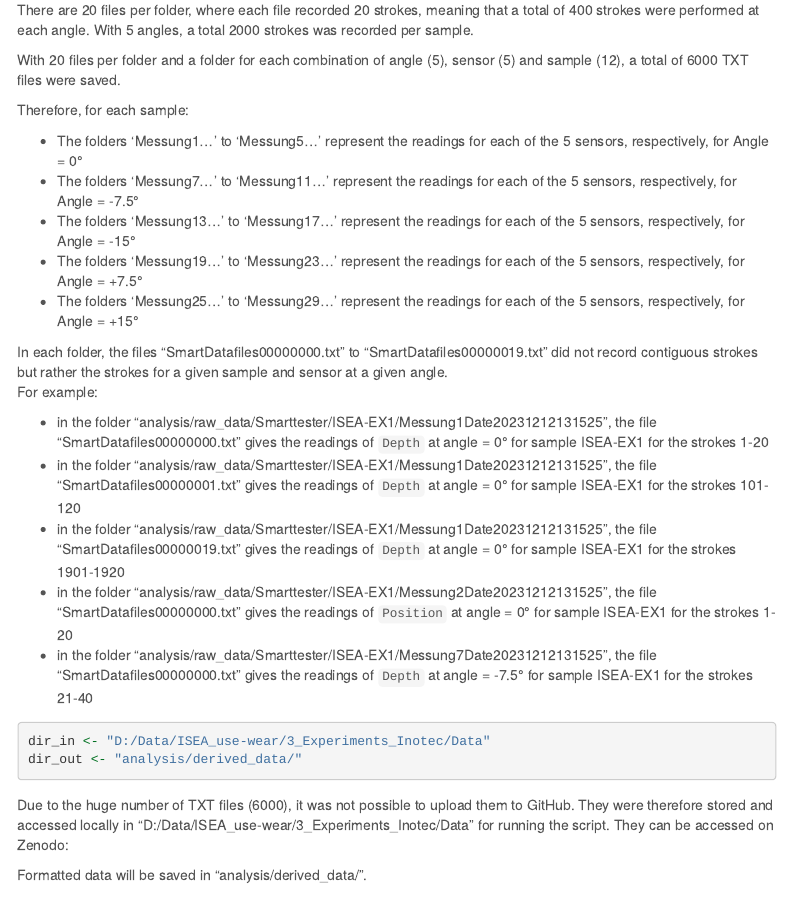
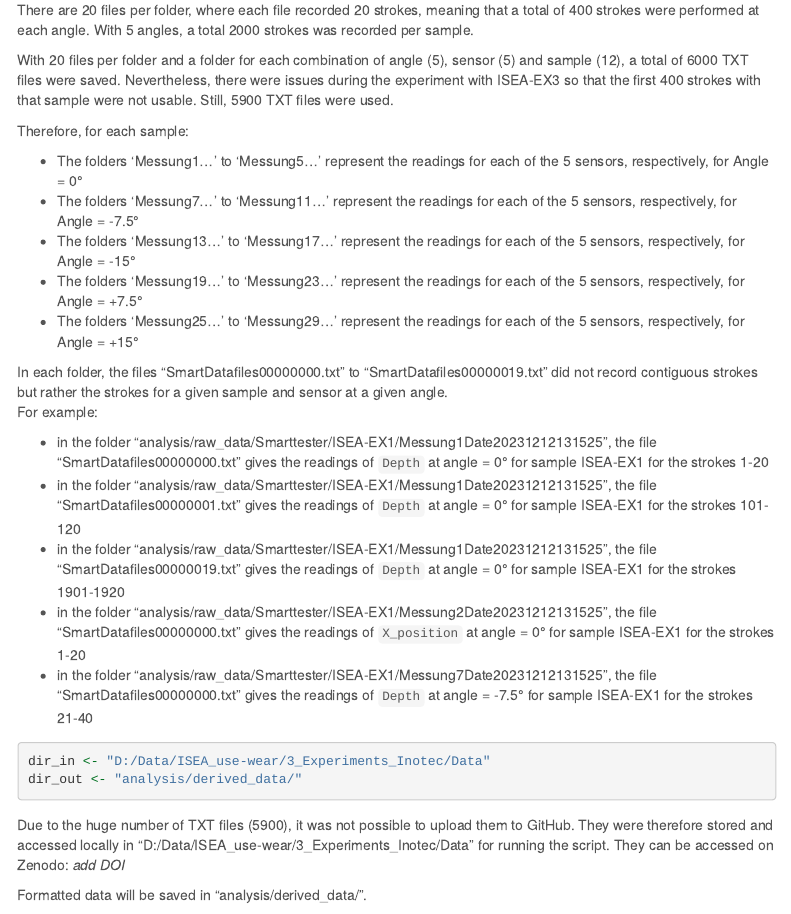
Before and after one commit to ivan-paleo/ISEA.usewear, an R Markdown document (analysis/scripts/ISEA_1a_Import-Smarttester.Rmd): the page in a window 1100 px wide, from 670 px down. The pictures show the output file analysis/scripts/ISEA_1a_Import-Smarttester.html that the author committed with the source, opened offline; menus at the side of the page are left out; long lines of code are wrapped.

Commit message:
Fixed: typo and number of files in intro

````diff
--- a/analysis/scripts/ISEA_1a_Import-Smarttester.Rmd
+++ b/analysis/scripts/ISEA_1a_Import-Smarttester.Rmd
@@ -43,7 +43,7 @@ In order to smooth the saving and storing of the files, the sensors' data were e
 
 There are 20 files per folder, where each file recorded 20 strokes, meaning that a total of 400 strokes were performed at each angle. With 5 angles, a total 2000 strokes was recorded per sample.
 
-With 20 files per folder and a folder for each combination of angle (5), sensor (5) and sample (12), a total of `r 20*5*5*12` TXT files were saved.
+With 20 files per folder and a folder for each combination of angle (5), sensor (5) and sample (12), a total of `r 20*5*5*12` TXT files were saved. Nevertheless, there were issues during the experiment with ISEA-EX3 so that the first 400 strokes with that sample were not usable. Still, `r 20*5*5*11 + 400` TXT files were used.
 
 Therefore, for each sample:
 
@@ -69,7 +69,7 @@ For example:
 - in the folder "analysis/raw_data/Smarttester/ISEA-EX1/Messung1Date20231212131525", the file "SmartDatafiles00000000.txt" gives the readings of `Depth` at angle = 0° for sample ISEA-EX1 for the strokes 1-20
 - in the folder "analysis/raw_data/Smarttester/ISEA-EX1/Messung1Date20231212131525", the file "SmartDatafiles00000001.txt" gives the readings of `Depth` at angle = 0° for sample ISEA-EX1 for the strokes 101-120
 - in the folder "analysis/raw_data/Smarttester/ISEA-EX1/Messung1Date20231212131525", the file "SmartDatafiles00000019.txt" gives the readings of `Depth` at angle = 0° for sample ISEA-EX1 for the strokes 1901-1920
-- in the folder "analysis/raw_data/Smarttester/ISEA-EX1/Messung2Date20231212131525", the file "SmartDatafiles00000000.txt" gives the readings of `Position` at angle = 0° for sample ISEA-EX1 for the strokes 1-20
+- in the folder "analysis/raw_data/Smarttester/ISEA-EX1/Messung2Date20231212131525", the file "SmartDatafiles00000000.txt" gives the readings of `X_position` at angle = 0° for sample ISEA-EX1 for the strokes 1-20
 - in the folder "analysis/raw_data/Smarttester/ISEA-EX1/Messung7Date20231212131525", the file "SmartDatafiles00000000.txt" gives the readings of `Depth` at angle = -7.5° for sample ISEA-EX1 for the strokes 21-40
 
 ```{r}
@@ -78,7 +78,7 @@ dir_out <- "analysis/derived_data/"
 ```
 
 
-Due to the huge number of TXT files (`r 20*5*5*12`), it was not possible to upload them to GitHub. They were therefore stored and accessed locally in "`r dir_in`" for running the script. They can be accessed on Zenodo:
+Due to the huge number of TXT files (`r 20*5*5*11 + 400`), it was not possible to upload them to GitHub. They were therefore stored and accessed locally in "`r dir_in`" for running the script. They can be accessed on Zenodo: *add DOI*
 
 Formatted data will be saved in "`r dir_out`".
 
````
Also changed, not shown: analysis/scripts/ISEA_1a_Import-Smarttester.html, analysis/scripts/ISEA_1a_Import-Smarttester.md.
